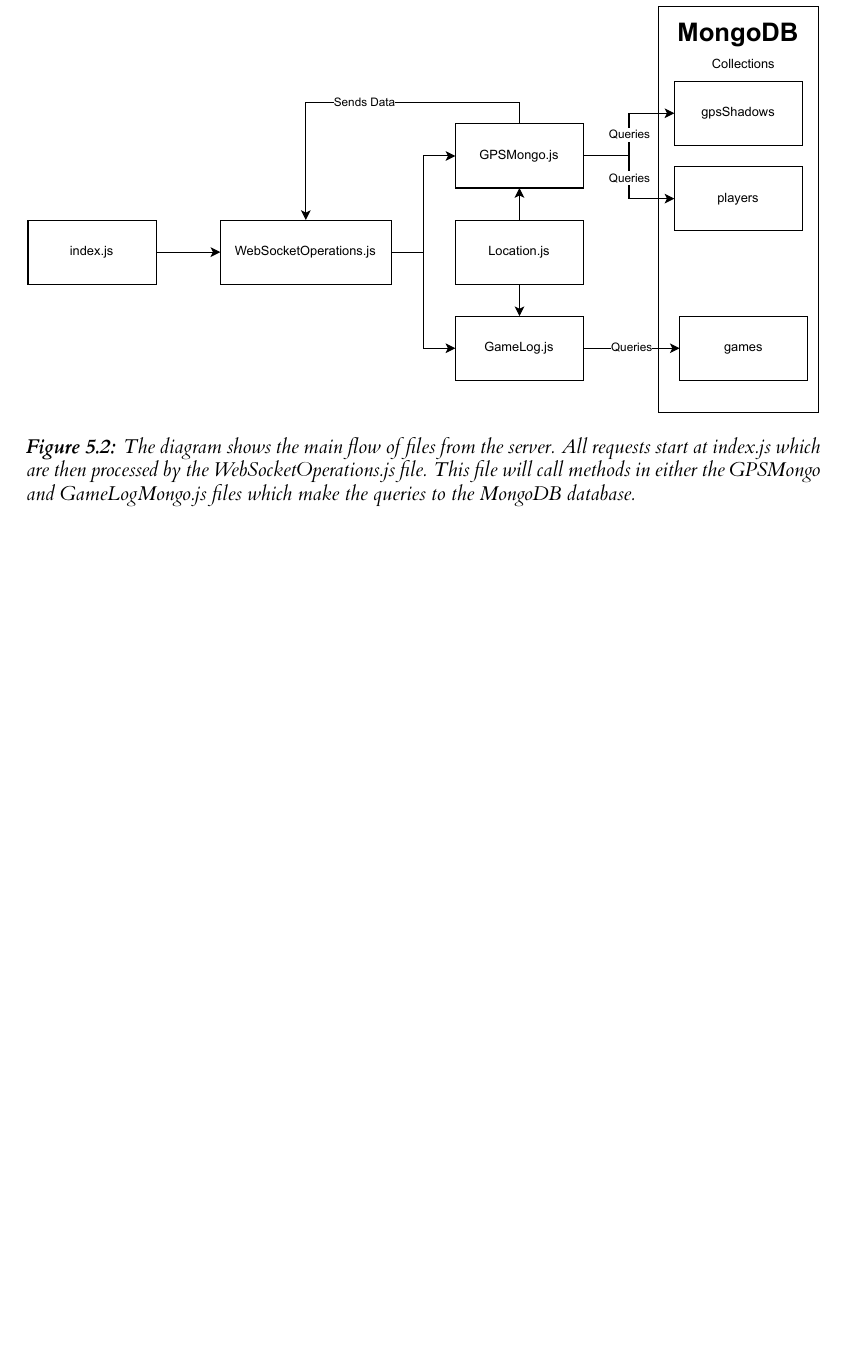
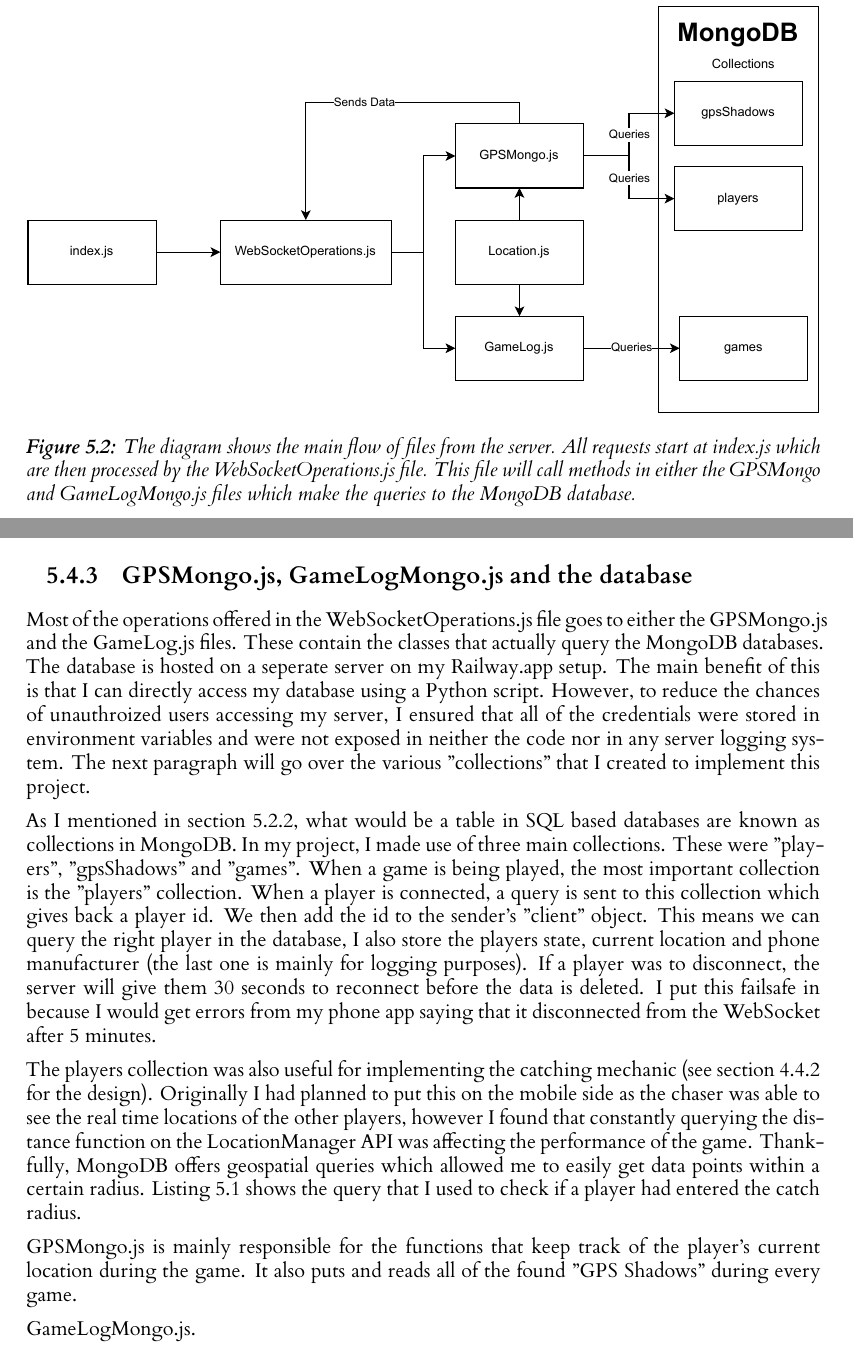
Before and after one commit to RobbertSinclair/l4-individual-project, a LaTeX thesis (dissertation/l4proj.tex): part of page 20 of 35 before the commit and two parts of pages 19 and 20 of 36 after it, the two joined at a grey line, cut so that both start at the same text, the shorter picture padded with empty space. Compiled offline with XeLaTeX.

Commit message:
Did a bit of write up on the MongoDB database

```diff
--- a/dissertation/l4proj.tex
+++ b/dissertation/l4proj.tex
@@ -495,6 +496,21 @@
 any further messages are processed in WebSocketOperations.js. Depending on the event required the data is sent
 to GPSMongo.js or GameLog.js which then queries one of three collections (GPSShadows, players, games) in my MongoDB database.
 
+\begin{figure}
+    \centering
+    \includegraphics[width=\linewidth]{images/serverSideOverview.pdf}
+
+    \caption{
+        The diagram shows the main flow of files from the server. All requests start at index.js which are
+        then processed by the WebSocketOperations.js file. This file will call methods in either the GPSMongo
+        and GameLogMongo.js files which make the queries to the MongoDB database.
+    }
+
+    % use the notation fig:name to cross reference a figure
+    \label{fig:serverSideOverview}
+\end{figure}
+
+
 \subsection{WebSocketOperations.js}
 As I mentioned in section \ref{serverOverview}, the WebSocketOperations.js file is the main base of operations for
 the rest of the game. Whenever a user connects to a server, the methods inside the WebSocketOperations class will take
@@ -520,6 +536,24 @@
 use it to ensure that locations would always go to the logging database, but will only go to the chaser player if a certain
 condition was met.
 
-\subsection{GPSMongo.js and GameLog.js}
+\subsection{GPSMongo.js, GameLogMongo.js and the database}
+Most of the operations offered in the WebSocketOperations.js file goes to either the GPSMongo.js and the GameLog.js
+files. These contain the classes that actually query the MongoDB databases. The database is hosted on a seperate
+server on my Railway.app setup. The main benefit of this is that I can directly access my database using a Python
+script. However, to reduce the chances of unauthroized users accessing my server, I ensured that all of the credentials
+were stored in environment variables and were not exposed in neither the code nor in any server logging system. The
+next paragraph will go over the various "collections" that I created to implement this project.
 
-\subsection{The MongoDB collections}
+As I mentioned in section \ref{implementationDatabase}, what would be a table in SQL based databases are known as collections in MongoDB.
+In my project, I made use of three main collections. These were "players", "gpsShadows" and "games". When a game is being played, the most
+important collection is the "players" collection. When a player is connected, a query is sent to this collection which gives back a player id.
+We then add the id to the sender's "client" object. This means we can query the right player in the database, I also store the players state,
+current location and phone manufacturer (the last one is mainly for logging purposes). If a player was to disconnect, the server will give
+them 30 seconds to reconnect before the data is deleted. I put this failsafe in because I would get errors from my phone app saying
+that it disconnected from the WebSocket after 5 minutes.
+
+The players collection was also useful for implementing the catching mechanic (see section \ref{catching} for the design). Originally I had planned to put this on the mobile side
+as the chaser was able to see the real time locations of the other players, however I found that constantly querying the distance function
+on the LocationManager API was affecting the performance of the game. Thankfully, MongoDB offers geospatial queries which allowed me to
+easily get data points within a certain radius. Listing \ref{lst:catching} shows the query that I used to check if a player had entered
+the catch radius.
@@ -526,12 +579,8 @@
+GPSMongo.js is mainly responsible for the functions that keep track of the player's current location during the game. It also puts and reads all of the found
+"GPS Shadows" during every game.
+
+GameLogMongo.js.
 
 
-\begin{figure}
-    \centering
-    \includegraphics[width=\linewidth]{images/serverSideOverview.pdf}
 
-    \caption{
-        The diagram shows the main flow of files from the server. All requests start at index.js which are
-        then processed by the WebSocketOperations.js file. This file will call methods in either the GPSMongo
-        and GameLogMongo.js files which make the queries to the MongoDB database.
-    }
 
```
Also changed, not shown: dissertation/l4proj.tex (23 more changed lines).
